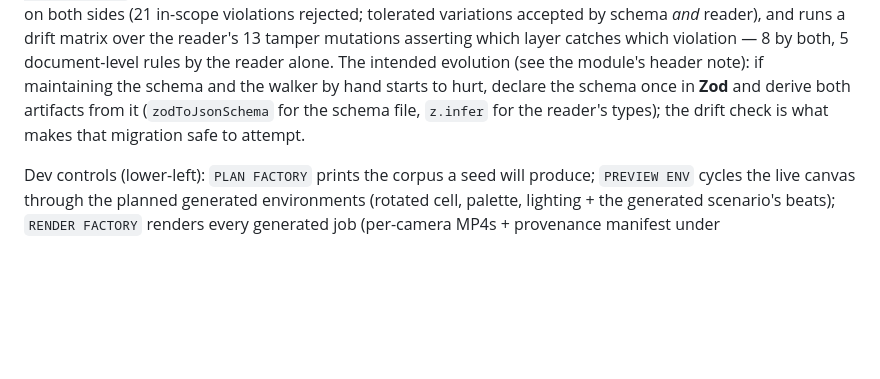
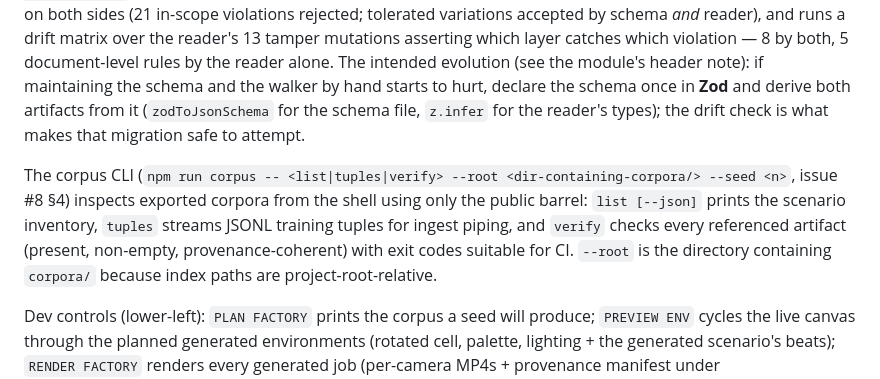
Before and after one commit to wollacksystems/journeyman-cnc, a Markdown page: README.md, the part around the change. Rendered like a GitHub page; blank space fills up the shorter version.

Commit message:
docs: corpus CLI usage in the factory README
🤖 Generated with Codebuff
Co-Authored-By: Codebuff <noreply@codebuff.com>

```diff
--- a/README.md
+++ b/README.md
@@ -139,6 +139,14 @@ derive both artifacts from it (`zodToJsonSchema` for the schema file,
 `z.infer` for the reader's types); the drift check is what makes that
 migration safe to attempt.
 
+The corpus CLI (`npm run corpus -- <list|tuples|verify> --root <dir-containing-corpora/> --seed <n>`,
+issue #8 §4) inspects exported corpora from the shell using only the public
+barrel: `list [--json]` prints the scenario inventory, `tuples` streams
+JSONL training tuples for ingest piping, and `verify` checks every
+referenced artifact (present, non-empty, provenance-coherent) with exit
+codes suitable for CI. `--root` is the directory containing `corpora/`
+because index paths are project-root-relative.
+
 Dev controls (lower-left): `PLAN FACTORY` prints the corpus a seed will produce;
 `PREVIEW ENV` cycles the live canvas through the planned generated environments
 (rotated cell, palette, lighting + the generated scenario's beats); `RENDER
```
